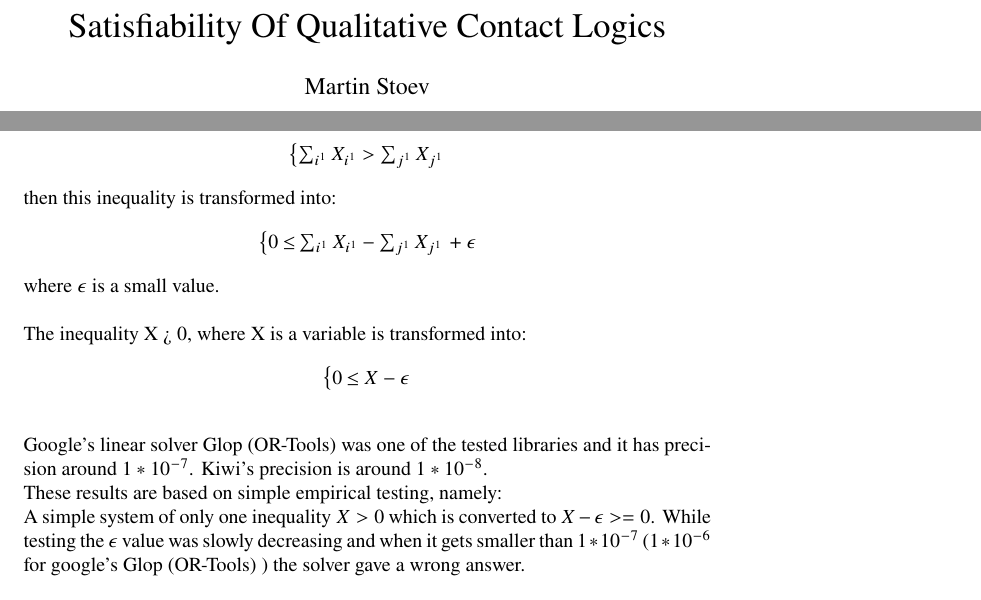
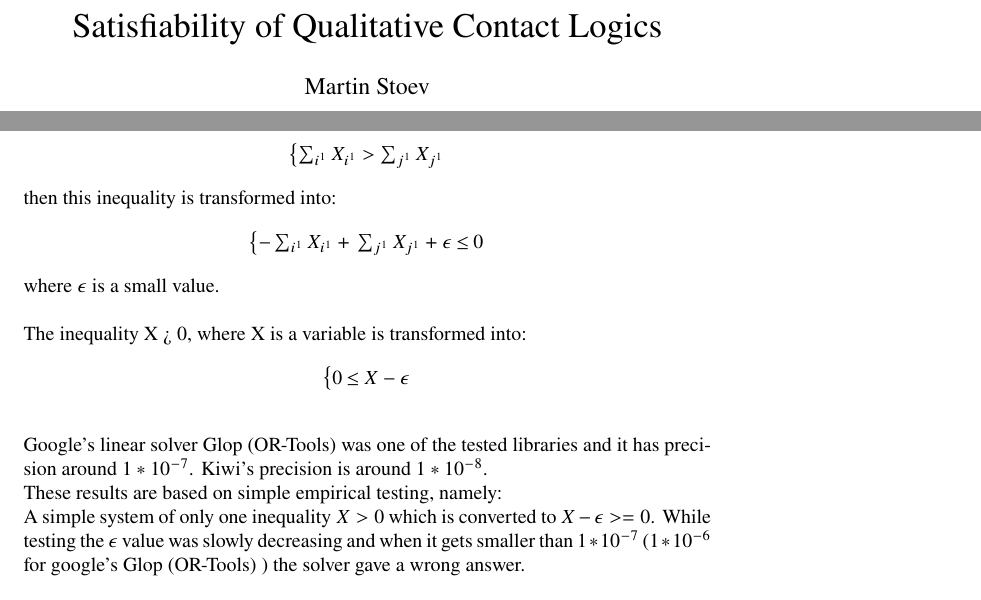
Before and after one commit to Anton94/modal_logic_formula_prover, a LaTeX document (documentation/mao_doc.tex): two parts of pages 1 and 63 of 66, joined at a grey line, cut so that both start at the same text. Compiled offline with pdfLaTeX.

Commit message:
fixing spells checks

```diff
--- a/documentation/mao_doc.tex
+++ b/documentation/mao_doc.tex
@@ -51,7 +51,7 @@
     basicstyle=\footnotesize,% basic font setting
 }
 
-\title{Satisfiability Of Qualitative Contact Logics}
+\title{Satisfiability of Qualitative Contact Logics}
 \date{2019-9-28}
 \author{Martin Stoev}
 
@@ -2658,7 +2658,7 @@ auto term::evaluate(
 		then this inequality is transformed into:
 		\[
 			\syslineskipcoeff{1.50}
-			\systeme*{0 <= \sum_{i^1} X_{i^1} - \sum_{j^1} X_{j^1}} + \epsilon
+			\systeme*{\sum_{j^1} X_{j^1} - \sum_{i^1} X_{i^1} + \epsilon <= 0}
 		\]
 		where $\epsilon$ is a small value.
 		\\
```
Also changed, not shown: documentation/mao_doc.pdf, 2 other files.
